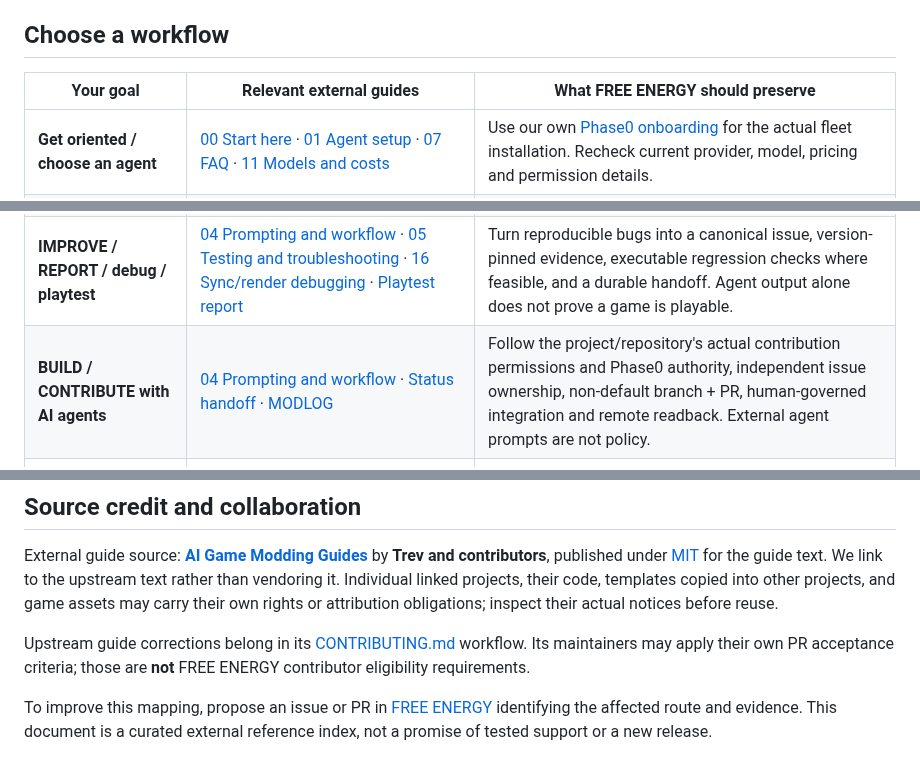
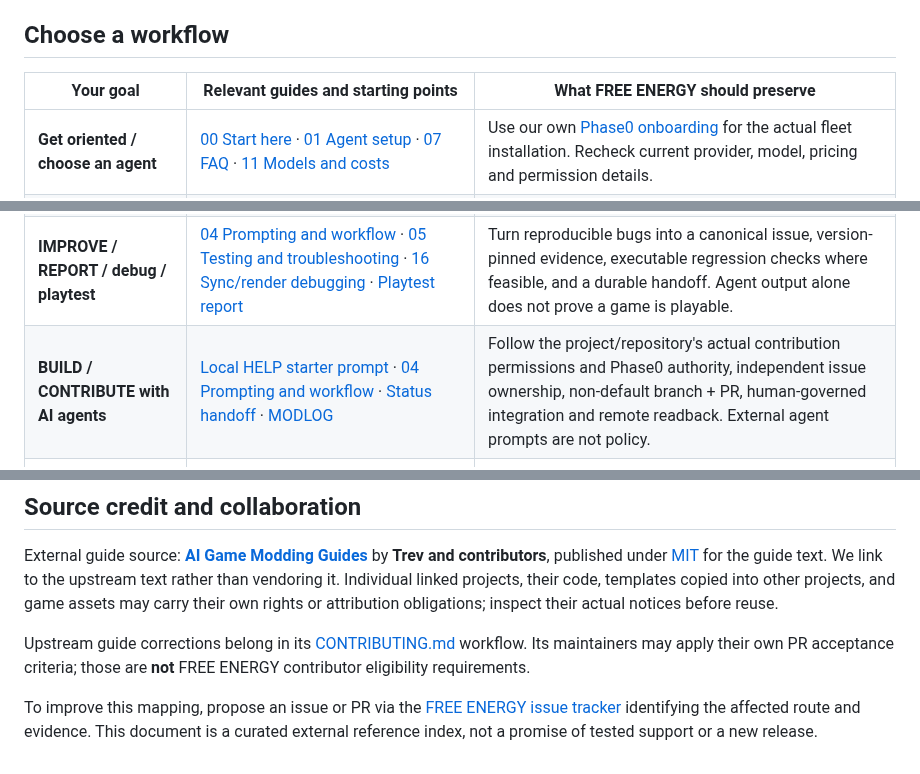
Before and after one commit to Distributed-Minds/Fleet-Control-Public, a Markdown page: WORKFLOW-GUIDES.md, 3 parts joined by grey strips. Drawn GitHub-style.

Commit message:
Docs: link local HELP workflow and correct closed issue feedback route

```diff
--- a/WORKFLOW-GUIDES.md
+++ b/WORKFLOW-GUIDES.md
@@ -6,14 +6,14 @@
 
 ## Choose a workflow
 
-| Your goal | Relevant external guides | What FREE ENERGY should preserve |
+| Your goal | Relevant guides and starting points | What FREE ENERGY should preserve |
 | --- | --- | --- |
 | **Get oriented / choose an agent** | [00 Start here](https://github.com/trevaintdead/ai-game-modding-guides/blob/main/guides/00-start-here.md) · [01 Agent setup](https://github.com/trevaintdead/ai-game-modding-guides/blob/main/guides/01-choose-and-set-up-an-ai-agent.md) · [07 FAQ](https://github.com/trevaintdead/ai-game-modding-guides/blob/main/guides/07-faq.md) · [11 Models and costs](https://github.com/trevaintdead/ai-game-modding-guides/blob/main/guides/11-models-and-cost.md) | Use our own [Phase0 onboarding](GETTING-STARTED.md) for the actual fleet installation. Recheck current provider, model, pricing and permission details. |
 | **FIND / PLAY / choose the technical route** | [14 Seven routes](https://github.com/trevaintdead/ai-game-modding-guides/blob/main/guides/14-choosing-a-route.md) · [15 Real project case studies](https://github.com/trevaintdead/ai-game-modding-guides/blob/main/guides/15-case-studies-what-each-project-actually-did.md) · [08 Mod loaders](https://github.com/trevaintdead/ai-game-modding-guides/blob/main/guides/08-mod-loaders-and-script-extenders.md) | Search existing playable upstream projects and actual releases first. Record supported game/loader versions, OS, source URL and observed-vs-claimed playability. Our catalog [#60](https://github.com/Distributed-Minds/Fleet-Control-Public/issues/60) is *planned*, not a verified download directory. |
 | **Bridge / passthrough / two-game interaction** | [02 Passthrough mods](https://github.com/trevaintdead/ai-game-modding-guides/blob/main/guides/02-passthrough-mods.md) · [09 Worked passthrough example](https://github.com/trevaintdead/ai-game-modding-guides/blob/main/guides/09-worked-example-passthrough-mod.md) · [16 Ownership, sync and rendering](https://github.com/trevaintdead/ai-game-modding-guides/blob/main/guides/16-ownership-sync-and-rendering.md) · [Bridge contract template](https://github.com/trevaintdead/ai-game-modding-guides/blob/main/templates/BRIDGE-CONTRACT.md) | Specify who owns authoritative simulation, collision, camera, input and save state; timing, units, transport and failure behavior. Calling two processes a recompilation is inaccurate. |
 | **Engine rewrite / port / extraction** | [03 Rust rewrites and ports](https://github.com/trevaintdead/ai-game-modding-guides/blob/main/guides/03-rust-rewrites-and-ports.md) · [12 IW4L case study](https://github.com/trevaintdead/ai-game-modding-guides/blob/main/guides/12-worked-example-rust-rewrite.md) · [17 Decompile system map](https://github.com/trevaintdead/ai-game-modding-guides/blob/main/guides/17-decompile-system-map.md) · [13 Reverse engineering and law](https://github.com/trevaintdead/ai-game-modding-guides/blob/main/guides/13-reverse-engineering-and-the-law.md) | Describe **CODE / RUNTIME / DATA / GLUE** independently, with source lineage, original-game data dependencies and per-file rights. Do not imply decompiler-assisted work is clean-room. |
 | **IMPROVE / REPORT / debug / playtest** | [04 Prompting and workflow](https://github.com/trevaintdead/ai-game-modding-guides/blob/main/guides/04-prompting-and-workflow.md) · [05 Testing and troubleshooting](https://github.com/trevaintdead/ai-game-modding-guides/blob/main/guides/05-testing-and-troubleshooting.md) · [16 Sync/render debugging](https://github.com/trevaintdead/ai-game-modding-guides/blob/main/guides/16-ownership-sync-and-rendering.md) · [Playtest report](https://github.com/trevaintdead/ai-game-modding-guides/blob/main/templates/PLAYTEST-report.md) | Turn reproducible bugs into a canonical issue, version-pinned evidence, executable regression checks where feasible, and a durable handoff. Agent output alone does not prove a game is playable. |
-| **BUILD / CONTRIBUTE with AI agents** | [04 Prompting and workflow](https://github.com/trevaintdead/ai-game-modding-guides/blob/main/guides/04-prompting-and-workflow.md) · [Status handoff](https://github.com/trevaintdead/ai-game-modding-guides/blob/main/templates/STATUS-handoff.md) · [MODLOG](https://github.com/trevaintdead/ai-game-modding-guides/blob/main/templates/MODLOG-template.md) | Follow the project/repository's actual contribution permissions and Phase0 authority, independent issue ownership, non-default branch + PR, human-governed integration and remote readback. External agent prompts are not policy. |
+| **BUILD / CONTRIBUTE with AI agents** | [Local HELP starter prompt](HELP-A-PROJECT.md) · [04 Prompting and workflow](https://github.com/trevaintdead/ai-game-modding-guides/blob/main/guides/04-prompting-and-workflow.md) · [Status handoff](https://github.com/trevaintdead/ai-game-modding-guides/blob/main/templates/STATUS-handoff.md) · [MODLOG](https://github.com/trevaintdead/ai-game-modding-guides/blob/main/templates/MODLOG-template.md) | Follow the project/repository's actual contribution permissions and Phase0 authority, independent issue ownership, non-default branch + PR, human-governed integration and remote readback. External agent prompts are not policy. |
 | **Share / publish / remix / attribute** | [06 Rules, legal and publishing](https://github.com/trevaintdead/ai-game-modding-guides/blob/main/guides/06-rules-legal-and-publishing.md) · [10 Posting a project](https://github.com/trevaintdead/ai-game-modding-guides/blob/main/guides/10-posting-your-project.md) · [13 Reverse engineering and law](https://github.com/trevaintdead/ai-game-modding-guides/blob/main/guides/13-reverse-engineering-and-the-law.md) · [Attribution and lineage template](https://github.com/trevaintdead/ai-game-modding-guides/blob/main/templates/ATTRIBUTION-and-lineage.md) · [Workflow writeup](https://github.com/trevaintdead/ai-game-modding-guides/blob/main/templates/workflow-writeup.md) | Preserve who made what, source revisions, platform requirements, reproducible build/play evidence, license notices and content permissions. No automatic right to redistribute original game binaries, assets or extracted data. |
 
 The [full upstream guide index](https://github.com/trevaintdead/ai-game-modding-guides) includes all 18 chapters and examples. Use the cited chapters for **learning and engineering references**, not as proof a given project works on current versions.
@@ -32,4 +32,4 @@ External guide source: **[AI Game Modding Guides](https://github.com/trevaintdea
 
 Upstream guide corrections belong in its [CONTRIBUTING.md](https://github.com/trevaintdead/ai-game-modding-guides/blob/main/CONTRIBUTING.md) workflow. Its maintainers may apply their own PR acceptance criteria; those are **not** FREE ENERGY contributor eligibility requirements.
 
-To improve this mapping, propose an issue or PR in [FREE ENERGY](https://github.com/Distributed-Minds/Fleet-Control-Public/issues/65) identifying the affected route and evidence. This document is a curated external reference index, not a promise of tested support or a new release.
+To improve this mapping, propose an issue or PR via the [FREE ENERGY issue tracker](https://github.com/Distributed-Minds/Fleet-Control-Public/issues) identifying the affected route and evidence. This document is a curated external reference index, not a promise of tested support or a new release.
```
